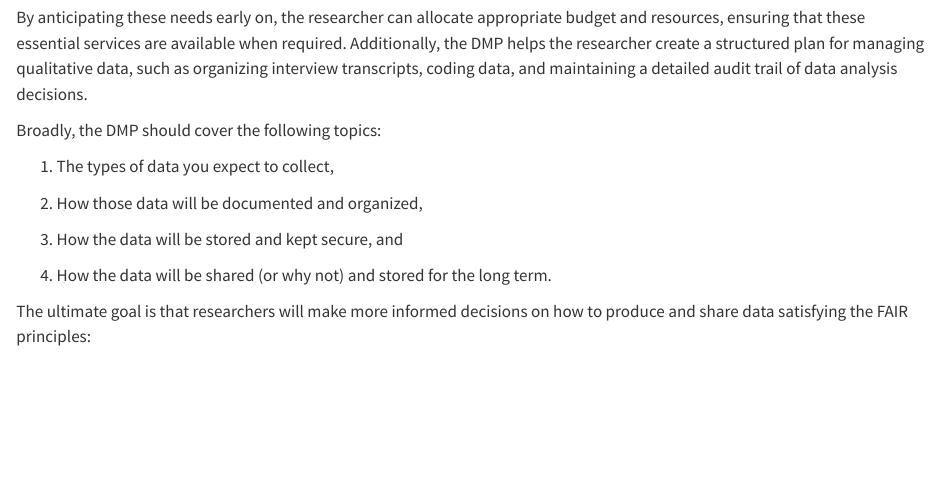
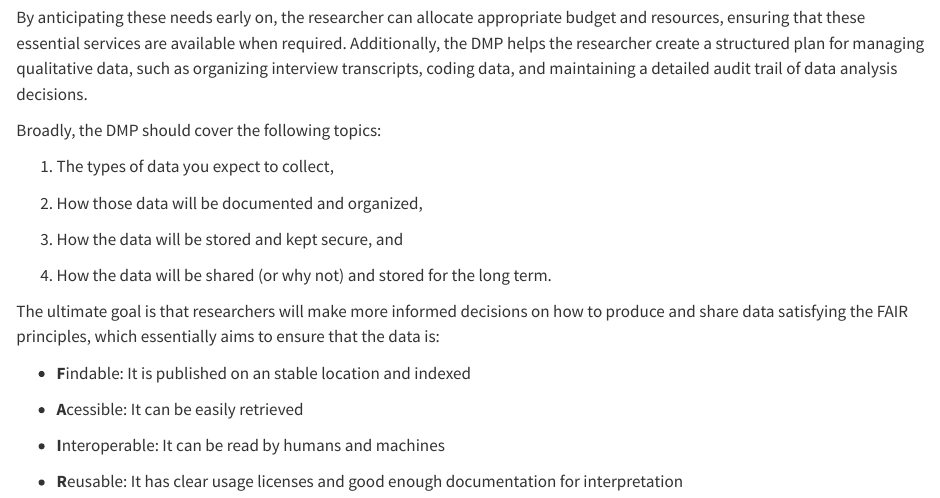
Before and after one commit to rcurty/qualdata-training, a Quarto document (01_dmp.qmd): the page in a window 1100 px wide, from 830 px down. Rendered offline with R 4.5, knitr and Pandoc in place of Quarto, with nearby package versions.

Commit message:
more details about FAIR

```diff
--- a/01_dmp.qmd
+++ b/01_dmp.qmd
@@ -32,15 +32,21 @@ Broadly, the DMP should cover the following topics:
 
 4.  How the data will be shared (or why not) and stored for the long term.
 
-The ultimate goal is that researchers will make more informed decisions on how to produce and share data satisfying the FAIR principles:
+The ultimate goal is that researchers will make more informed decisions on how to produce and share data satisfying the FAIR principles, which essentially aims to ensure that the data is:
 
+-   **F**indable: It is published on an stable location and indexed
+
+-   **A**cessible: It can be easily retrieved
+
+-   **I**nteroperable: It can be read by humans and machines
+
+-   **R**eusable: It has clear usage licenses and good enough documentation for interpretation
 
 <iframe width="50%" height="700" src="https://rcd.ucsb.edu/sites/default/files/2023-03/dls-n04-2021-fair-navy.pdf">
 
 </iframe>
 
 Source: UCSB Library Data Literacy Series ([perma.cc/CT8P-D5MK](https://perma.cc/CT8P-D5MK)).
-
 
 Researchers studying indigenous communities should pay special attention to an additional set of principles, named CARE, an acronym for a set of purpose-oriented principles for Indigenous Data Governance, which aims to help advancing Indigenous innovation, sovereignty, and self-determination.
 
```
Also changed, not shown: 01_dmp.qmd (5 more changed lines).
